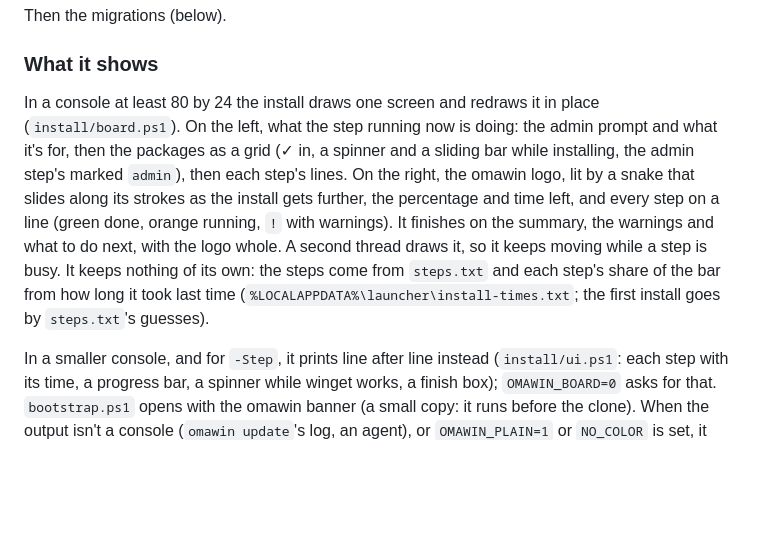
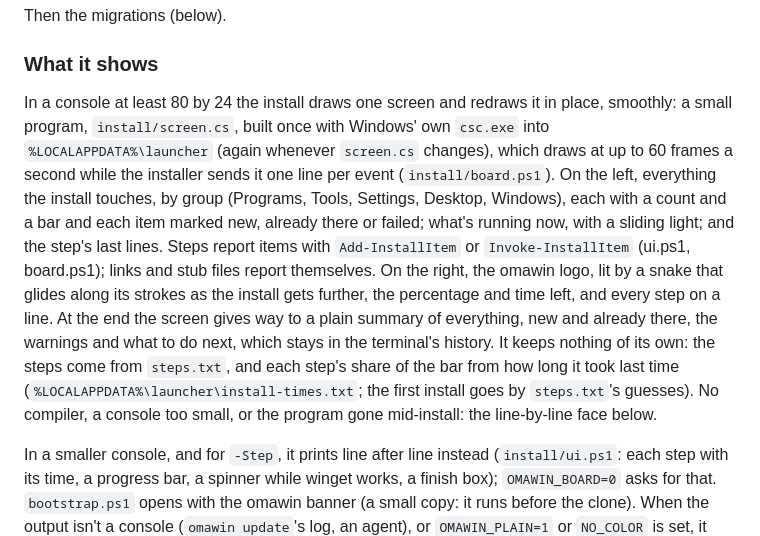
Before and after one commit to mjveilleux/omawin, a Markdown page: docs/install.md, the part around the change. Rendered like a GitHub page; blank space fills up the shorter version.

Commit message:
docs/install.md: the install screen is install/screen.cs
Co-Authored-By: Claude Opus 5.5 <noreply@anthropic.com>
Claude-Session: https://claude.ai/code/session_01JmSGjEVbdkoykQwqFuEiUS

```diff
--- a/docs/install.md
+++ b/docs/install.md
@@ -47,7 +47,7 @@ Then the migrations (below).
 
 ### What it shows
 
-In a console at least 80 by 24 the install draws one screen and redraws it in place (`install/board.ps1`). On the left, what the step running now is doing: the admin prompt and what it's for, then the packages as a grid (✓ in, a spinner and a sliding bar while installing, the admin step's marked `admin`), then each step's lines. On the right, the omawin logo, lit by a snake that slides along its strokes as the install gets further, the percentage and time left, and every step on a line (green done, orange running, `!` with warnings). It finishes on the summary, the warnings and what to do next, with the logo whole. A second thread draws it, so it keeps moving while a step is busy. It keeps nothing of its own: the steps come from `steps.txt` and each step's share of the bar from how long it took last time (`%LOCALAPPDATA%\launcher\install-times.txt`; the first install goes by `steps.txt`'s guesses).
+In a console at least 80 by 24 the install draws one screen and redraws it in place, smoothly: a small program, `install/screen.cs`, built once with Windows' own `csc.exe` into `%LOCALAPPDATA%\launcher` (again whenever `screen.cs` changes), which draws at up to 60 frames a second while the installer sends it one line per event (`install/board.ps1`). On the left, everything the install touches, by group (Programs, Tools, Settings, Desktop, Windows), each with a count and a bar and each item marked new, already there or failed; what's running now, with a sliding light; and the step's last lines. Steps report items with `Add-InstallItem` or `Invoke-InstallItem` (ui.ps1, board.ps1); links and stub files report themselves. On the right, the omawin logo, lit by a snake that glides along its strokes as the install gets further, the percentage and time left, and every step on a line. At the end the screen gives way to a plain summary of everything, new and already there, the warnings and what to do next, which stays in the terminal's history. It keeps nothing of its own: the steps come from `steps.txt`, and each step's share of the bar from how long it took last time (`%LOCALAPPDATA%\launcher\install-times.txt`; the first install goes by `steps.txt`'s guesses). No compiler, a console too small, or the program gone mid-install: the line-by-line face below.
 
 In a smaller console, and for `-Step`, it prints line after line instead (`install/ui.ps1`: each step with its time, a progress bar, a spinner while winget works, a finish box); `OMAWIN_BOARD=0` asks for that. `bootstrap.ps1` opens with the omawin banner (a small copy: it runs before the clone). When the output isn't a console (`omawin update`'s log, an agent), or `OMAWIN_PLAIN=1` or `NO_COLOR` is set, it prints the plain `==> step` lines instead; `OMAWIN_PLAIN=0` forces colors, and `OMAWIN_SCREEN=120x36` gives the screen a fixed size (to record it into a file).
 
```
